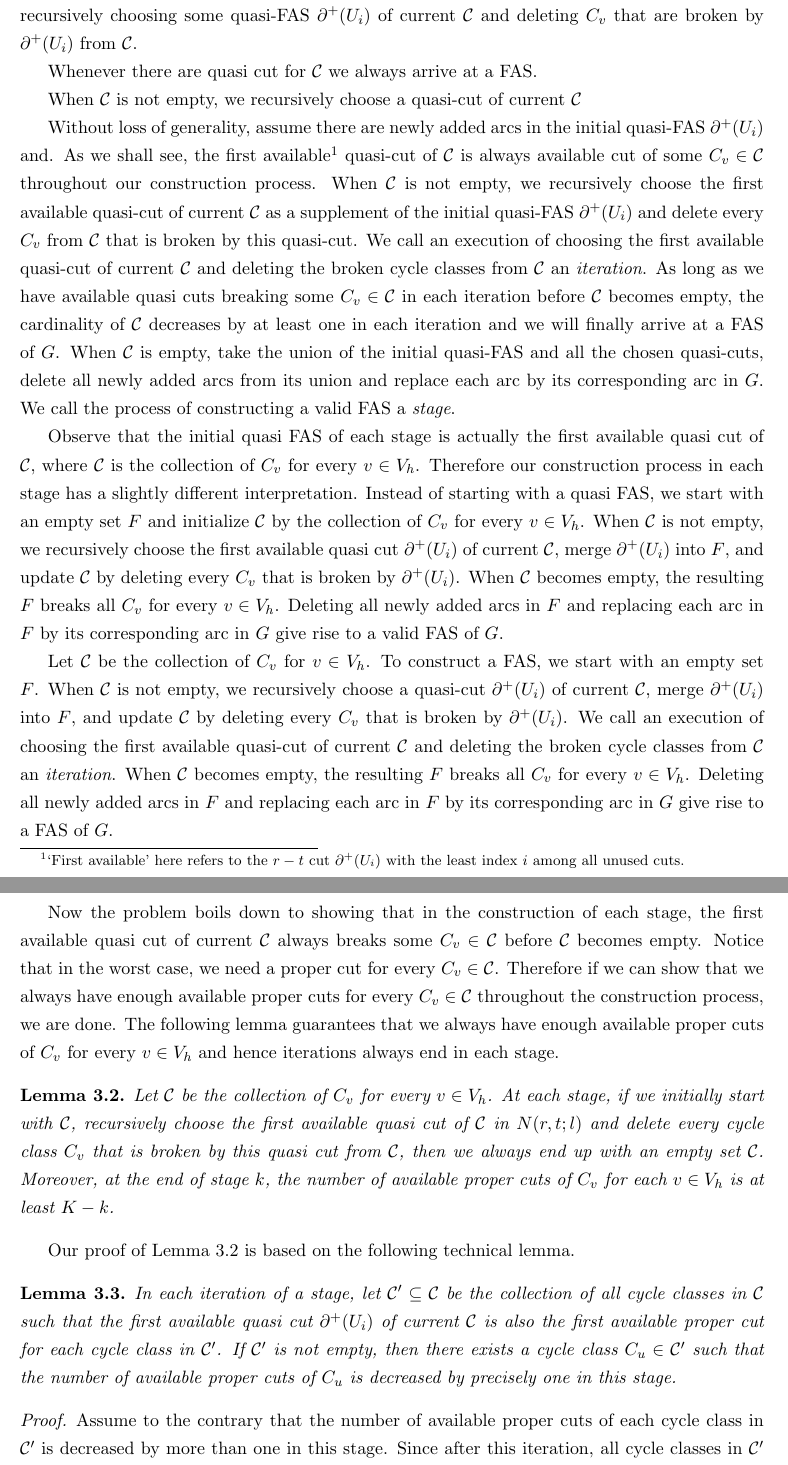
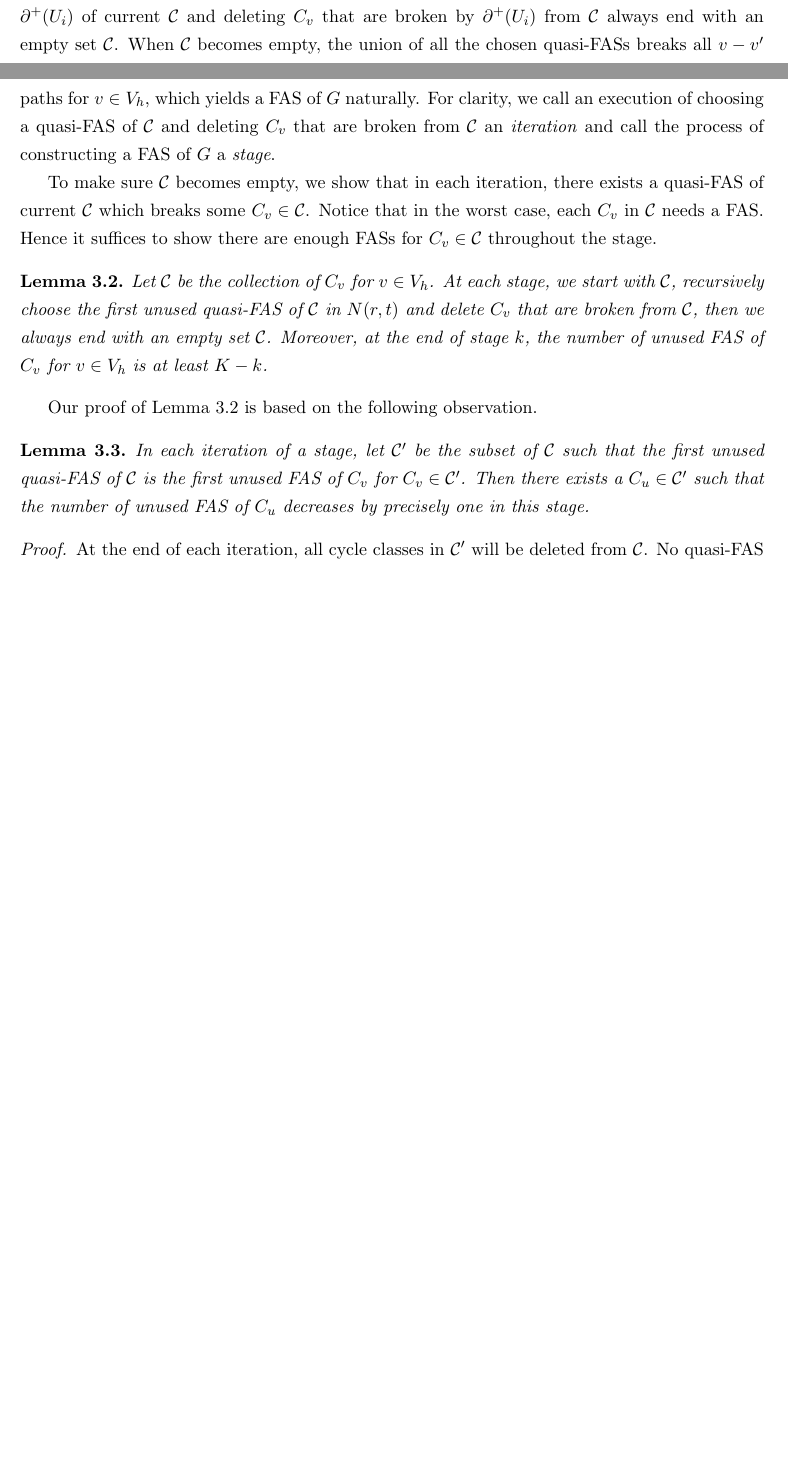
Before and after one commit to hnxiao/FASPacking-ReducibleFlowG, a LaTeX paper (FASPacking.tex): two parts of pages 6 and 7 of 12 before the commit and two parts of pages 5 and 6 of 11 after it, joined at a grey line, cut so that both start at the same text, the shorter picture padded with empty space. Compiled offline with pdfLaTeX.

Commit message:
Regular backup

```diff
--- a/FASPacking.tex
+++ b/FASPacking.tex
@@ -189 +189,4 @@ Let $K$ denote the minimum total weight of cycles in $G$. By Lemma \ref{lem:2},
 
+ As we shall see, initializing $\mathcal{C}$ with $\{C_v: v\in V_h\}$, recursively choosing some quasi-FAS $\partial^+(U_i)$ of current $\mathcal{C}$ and deleting $C_v$ that are broken by $\partial^+(U_i)$ from $\mathcal{C}$ always end with an empty set $\mathcal{C}$.
+ When $\mathcal{C}$ becomes empty, the union of all the chosen quasi-FASs breaks all $v-v'$ paths for $v\in V_h$, which yields a FAS of $G$ naturally.
+ For clarity, we call an execution of choosing a quasi-FAS of $\mathcal{C}$ and deleting $C_v$ that are broken from $\mathcal{C}$ an \emph{iteration} and call the process of constructing a FAS of $G$ a \emph{stage}.
@@ -191,32 +193,19 @@ For $v\in V_h$, let $C_v$ denote the collection of all cycles in $G$ whose head
 
- As we shall see, starting with $\mathcal{C}=\{C_v: v\in V_h\}$, we always arrive at an FAS of $G$ by recursively choosing some quasi-FAS $\partial^+(U_i)$ of current $\mathcal{C}$ and deleting $C_v$ that are broken by $\partial^+(U_i)$ from $\mathcal{C}$.
-
-Whenever there are quasi cut for $\mathcal{C}$ we always arrive at a FAS.
-
-When $\mathcal{C}$ is not empty, we recursively choose a quasi-cut of current $\mathcal{C}$
-
-Without loss of generality, assume there are newly added arcs in the initial quasi-FAS $\partial^+(U_i)$ and. As we shall see, the first available\footnote{`First available' here refers to the $r-t$ cut $\partial^+(U_i)$ with the least index $i$ among all unused cuts.} quasi-cut of $\mathcal{C}$ is always available cut of some $C_v\in\mathcal{C}$ throughout our construction process. When $\mathcal{C}$ is not empty, we recursively choose the first available quasi-cut of current $\mathcal{C}$ as a supplement of the initial quasi-FAS $\partial^+(U_i)$ and delete every $C_v$ from $\mathcal{C}$ that is broken by this quasi-cut. We call an execution of choosing the first available quasi-cut of current $\mathcal{C}$ and deleting the broken cycle classes from $\mathcal{C}$ an \emph{iteration}. As long as we have available quasi cuts breaking some $C_v\in\mathcal{C}$ in each iteration before $\mathcal{C}$ becomes empty, the cardinality of $\mathcal{C}$ decreases by at least one in each iteration and we will finally arrive at a FAS of $G$. When $\mathcal{C}$ is empty, take the union of the initial quasi-FAS and all the chosen quasi-cuts, delete all newly added arcs from its union and replace each arc by its corresponding arc in $G$. We call the process of constructing a valid FAS a \emph{stage}.
-
-Observe that the initial quasi FAS of each stage is actually the first available quasi cut of $\mathcal{C}$, where $\mathcal{C}$ is the collection of $C_v$ for every $v\in V_h$. Therefore our construction process in each stage has a slightly different interpretation. Instead of starting with a quasi FAS, we start with an empty set $F$ and initialize $\mathcal{C}$ by the collection of $C_v$ for every $v\in V_h$. When $\mathcal{C}$ is not empty, we recursively choose the first available quasi cut $\partial^+(U_i)$ of current $\mathcal{C}$, merge $\partial^+(U_i)$ into $F$, and update $\mathcal{C}$ by deleting every $C_v$ that is broken by $\partial^+(U_i)$. When $\mathcal{C}$ becomes empty, the resulting $F$ breaks all $C_v$ for every $v\in V_h$. Deleting all newly added arcs in $F$ and replacing each arc in $F$ by its corresponding arc in $G$ give rise to a valid FAS of $G$.
-
-Let $\mathcal{C}$ be the collection of $C_v$ for $v\in V_h$. To construct a FAS, we start with an empty set $F$. When $\mathcal{C}$ is not empty, we recursively choose a quasi-cut $\partial^+(U_i)$ of current $\mathcal{C}$, merge $\partial^+(U_i)$ into $F$, and update $\mathcal{C}$ by deleting every $C_v$ that is broken by $\partial^+(U_i)$. We call an execution of choosing the first available quasi-cut of current $\mathcal{C}$ and deleting the broken cycle classes from $\mathcal{C}$ an \emph{iteration}. When $\mathcal{C}$ becomes empty, the resulting $F$ breaks all $C_v$ for every $v\in V_h$. Deleting all newly added arcs in $F$ and replacing each arc in $F$ by its corresponding arc in $G$ give rise to a FAS of $G$.
-
-
-Now the problem boils down to showing that in the construction of each stage, the first available quasi cut of current $\mathcal{C}$ always breaks some $C_v\in\mathcal{C}$ before $\mathcal{C}$ becomes empty. Notice that in the worst case, we need a proper cut for every $C_v\in\mathcal{C}$. Therefore if we can show that we always have enough available proper cuts for every $C_v\in \mathcal{C}$ throughout the construction process, we are done. The following lemma guarantees that we always have enough available proper cuts of $C_v$ for every $v\in V_h$ and hence iterations always end in each stage.
+To make sure $\mathcal{C}$ becomes empty, we show that in each iteration, there exists a quasi-FAS of current $\mathcal{C}$ which breaks some $C_v\in\mathcal{C}$. Notice that in the worst case, each $C_v$ in $\mathcal{C}$ needs a FAS. Hence it suffices to show there are enough FASs for $C_v\in\mathcal{C}$ throughout the stage.
 
 \begin{lemma}
 \label{lem:3}
-Let $\mathcal{C}$ be the collection of $C_v$ for every $v\in V_h$. At each stage, if we initially start with $\mathcal{C}$, recursively choose the first available quasi cut of $\mathcal{C}$ in $N(r,t;l)$ and delete every cycle class $C_v$ that is broken by this quasi cut from $\mathcal{C}$, then we always end up with an empty set $\mathcal{C}$. Moreover, at the end of stage $k$, the number of available proper cuts of $C_v$ for each $v\in V_h$ is at least $K-k$.
+Let $\mathcal{C}$ be the collection of $C_v$ for $v\in V_h$. At each stage, we start with $\mathcal{C}$, recursively choose the first unused quasi-FAS of $\mathcal{C}$ in $N(r,t)$ and delete $C_v$ that are broken from $\mathcal{C}$, then we always end with an empty set $\mathcal{C}$. Moreover, at the end of stage $k$, the number of unused FAS of $C_v$ for $v\in V_h$ is at least $K-k$.
 \end{lemma}
 
-Our proof of Lemma \ref{lem:3} is based on the following technical lemma.
+Our proof of Lemma \ref{lem:3} is based on the following observation.
 
 \begin{lemma}
 \label{lem:4}
-In each iteration of a stage, let $\mathcal{C}^\prime\subseteq\mathcal{C}$ be the collection of all cycle classes in $\mathcal{C}$ such that the first available quasi cut $\partial^+(U_i)$ of current $\mathcal{C}$ is also the first available proper cut for each cycle class in $\mathcal{C}^\prime$. If $\mathcal{C}^\prime$ is not empty, then there exists a cycle class $C_u\in \mathcal{C}^\prime$ such that the number of available proper cuts of $C_u$ is decreased by precisely one in this stage.
+In each iteration of a stage, let $\mathcal{C}'$ be the subset of $\mathcal{C}$ such that the first unused quasi-FAS of $\mathcal{C}$ is the first unused FAS of $C_v$ for $C_v \in\mathcal{C}^\prime$. Then there exists a $C_u\in \mathcal{C}^\prime$ such that the number of unused FAS of $C_u$ decreases by precisely one in this stage.
 \end{lemma}
 
 \begin{proof}
-Assume to the contrary that the number of available proper cuts of each cycle class in $\mathcal{C}^\prime$ is decreased by more than one in this stage. Since after this iteration, all cycle classes in $\mathcal{C}^\prime$ will be deleted from $\mathcal{C}$. Therefore no proper cuts of each cycle class in $\mathcal{C}^\prime$ will be chosen in the succeeding iterations of this stage. It follows that all other proper cuts of each cycle class in $\mathcal{C}^\prime$ are chosen before this iteration. However, in this case, $\partial^+(U_i)$ is no longer the first available quasi cut of $\mathcal{C}$ as all cycle classes in $\mathcal{C}^\prime$ are deleted from $\mathcal{C}$ before this iteration and the first available quasi cut of $\mathcal{C}$ will not depend on them, a contradiction.
+At the end of each iteration, all cycle classes in $\mathcal{C}^\prime$ will be deleted from $\mathcal{C}$. No quasi-FAS of $\mathcal{C}'$ is chosen in the succeeding iterations of this stage. If for $C_v\in\mathcal{C}'$, there exists an FAS of $C_v$ chosen before this iteration, then the first unused quasi-FAS of $\mathcal{C}$ no longer depends on $\mathcal{C}'$, as all cycle classes in $\mathcal{C}^\prime$ are deleted from $\mathcal{C}$ before this iteration, a contradiction.
 \end{proof}
 
```
Also changed, not shown: FASPacking.pdf, FASPacking.tex (23 more changed lines).
